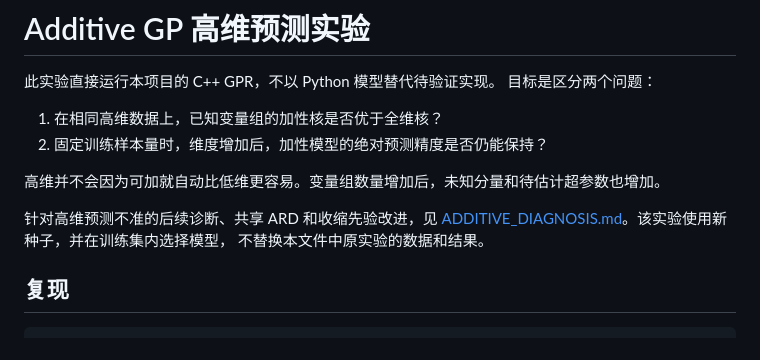
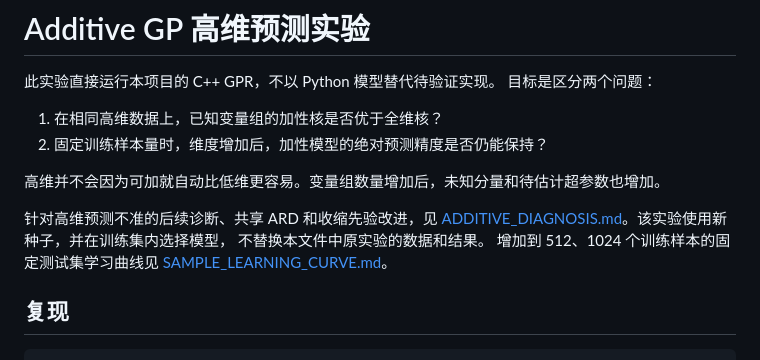
Before and after one commit to Jw-23/super_gpr, a Markdown page: experiments/README.md, the part around the change. Rendered like a GitHub page.

```diff
--- a/experiments/README.md
+++ b/experiments/README.md
@@ -11,6 +11,8 @@
 针对高维预测不准的后续诊断、共享 ARD 和收缩先验改进，见
 [ADDITIVE_DIAGNOSIS.md](ADDITIVE_DIAGNOSIS.md)。该实验使用新种子，并在训练集内选择模型，
 不替换本文件中原实验的数据和结果。
+增加到 512、1024 个训练样本的固定测试集学习曲线见
+[SAMPLE_LEARNING_CURVE.md](SAMPLE_LEARNING_CURVE.md)。
 
 ## 复现
 
```
Also changed, not shown: README.md (+2 -0 lines), experiments/SAMPLE_LEARNING_CURVE.md (+39 -1 lines), experiments/SAMPLE_LEARNING_CURVE_RESULTS.md (added, +52 -0 lines), experiments/SAMPLE_LEARNING_CURVE.png (added), 2 other files.
